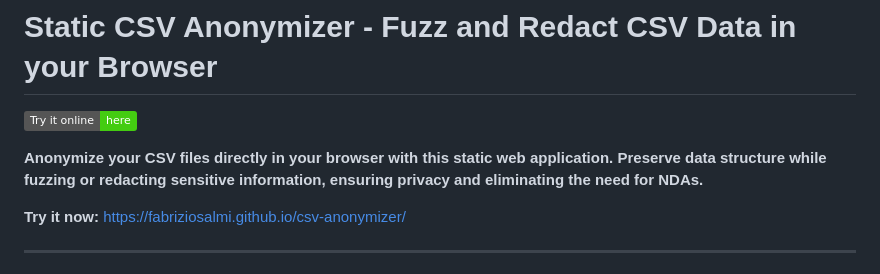
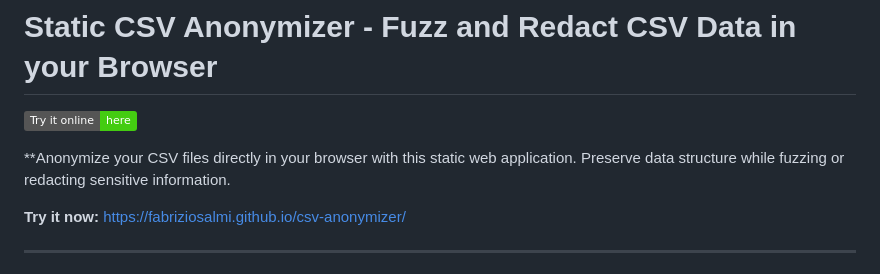
Before and after one commit to fabriziosalmi/csv-anonymizer, a Markdown page: README.md, the part around the change. Rendered like a GitHub page; badges without logos.

```diff
--- a/README.md
+++ b/README.md
@@ -2,7 +2,7 @@
 
 [![Try it online](https://img.shields.io/badge/Try%20it%20online-here-brightgreen)](https://fabriziosalmi.github.io/csv-anonymizer/)
 
-**Anonymize your CSV files directly in your browser with this static web application. Preserve data structure while fuzzing or redacting sensitive information, ensuring privacy and eliminating the need for NDAs.**
+**Anonymize your CSV files directly in your browser with this static web application. Preserve data structure while fuzzing or redacting sensitive information.
 
 **Try it now:** [https://fabriziosalmi.github.io/csv-anonymizer/](https://fabriziosalmi.github.io/csv-anonymizer/)
 
```
